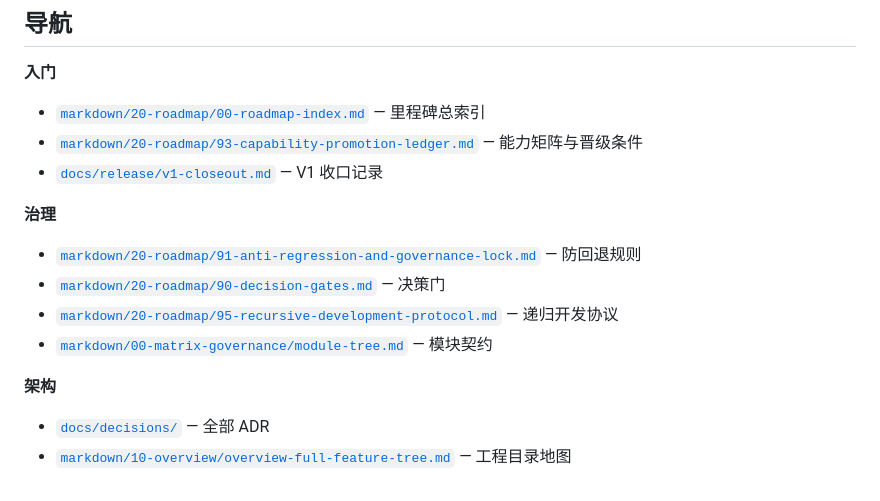
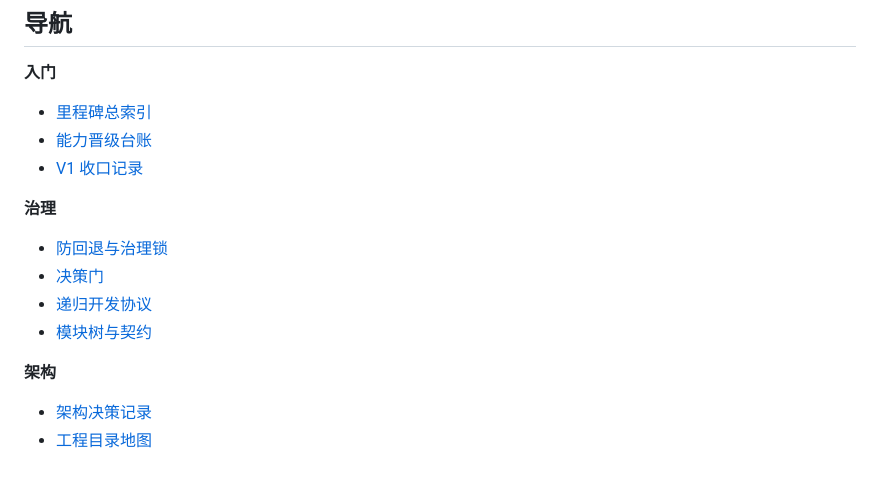
Before and after one commit to han243786/Fate-Track, a Markdown page: README.md, the part around one of its changes. Drawn GitHub-style.

```diff
--- a/README.md
+++ b/README.md
@@ -86,16 +84,16 @@ FT/
 ## 导航
 
 **入门**
-- [`markdown/20-roadmap/00-roadmap-index.md`](markdown/20-roadmap/00-roadmap-index.md) — 里程碑总索引
-- [`markdown/20-roadmap/93-capability-promotion-ledger.md`](markdown/20-roadmap/93-capability-promotion-ledger.md) — 能力矩阵与晋级条件
-- [`docs/release/v1-closeout.md`](docs/release/v1-closeout.md) — V1 收口记录
+- [里程碑总索引](markdown/20-roadmap/00-roadmap-index.md)
+- [能力晋级台账](markdown/20-roadmap/93-capability-promotion-ledger.md)
+- [V1 收口记录](docs/release/v1-closeout.md)
 
 **治理**
-- [`markdown/20-roadmap/91-anti-regression-and-governance-lock.md`](markdown/20-roadmap/91-anti-regression-and-governance-lock.md) — 防回退规则
-- [`markdown/20-roadmap/90-decision-gates.md`](markdown/20-roadmap/90-decision-gates.md) — 决策门
-- [`markdown/20-roadmap/95-recursive-development-protocol.md`](markdown/20-roadmap/95-recursive-development-protocol.md) — 递归开发协议
-- [`markdown/00-matrix-governance/module-tree.md`](markdown/00-matrix-governance/module-tree.md) — 模块契约
+- [防回退与治理锁](markdown/20-roadmap/91-anti-regression-and-governance-lock.md)
+- [决策门](markdown/20-roadmap/90-decision-gates.md)
+- [递归开发协议](markdown/20-roadmap/95-recursive-development-protocol.md)
+- [模块树与契约](markdown/00-matrix-governance/module-tree.md)
 
 **架构**
-- [`docs/decisions/`](docs/decisions/) — 全部 ADR
-- [`markdown/10-overview/overview-full-feature-tree.md`](markdown/10-overview/overview-full-feature-tree.md) — 工程目录地图
+- [架构决策记录](docs/decisions/)
+- [工程目录地图](markdown/10-overview/overview-full-feature-tree.md)
```
Also changed, not shown: other parts of README.md (+28 -30 lines).
